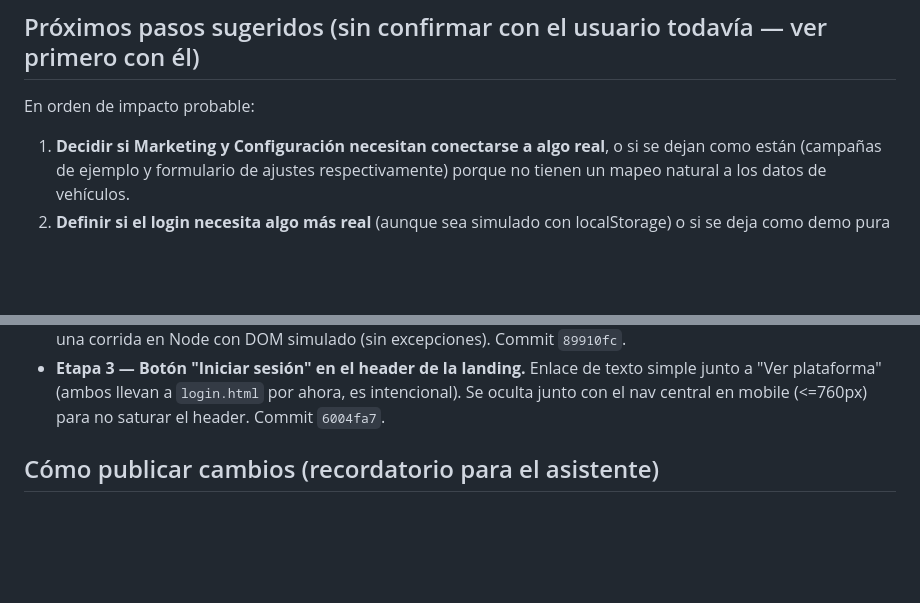
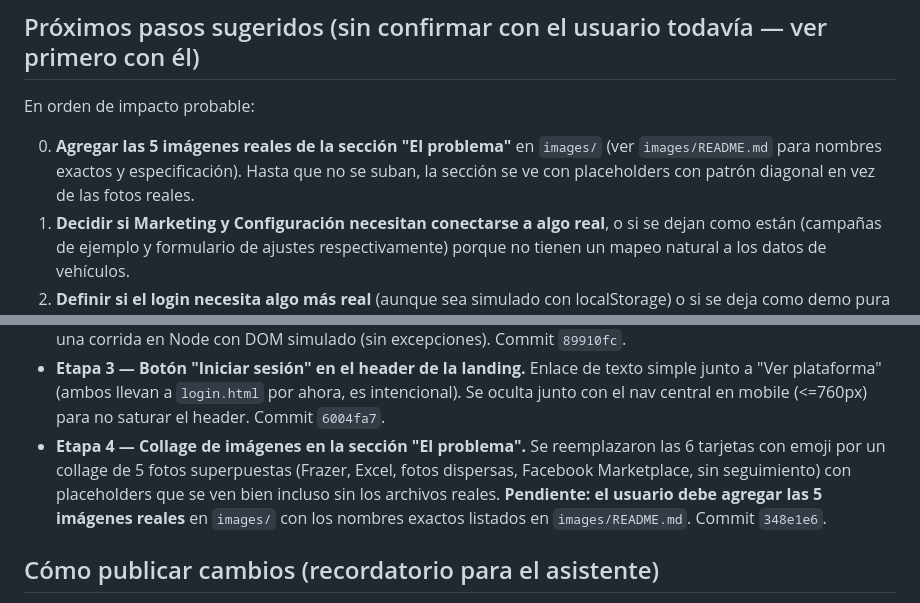
Before and after one commit to akirozzzz/motoros, a Markdown page: docs/PENDIENTES.md, 2 parts joined by grey strips. GitHub-like rendering; blank space fills up the shorter version.

```diff
--- a/docs/PENDIENTES.md
+++ b/docs/PENDIENTES.md
@@ -47,6 +47,9 @@ Lo que ya funciona de punta a punta:
 
 En orden de impacto probable:
 
+0. **Agregar las 5 imágenes reales de la sección "El problema"** en `images/` (ver
+   `images/README.md` para nombres exactos y especificación). Hasta que no se suban, la
+   sección se ve con placeholders con patrón diagonal en vez de las fotos reales.
 1. **Decidir si Marketing y Configuración necesitan conectarse a algo real**, o si se dejan
    como están (campañas de ejemplo y formulario de ajustes respectivamente) porque no tienen
    un mapeo natural a los datos de vehículos.
@@ -74,6 +77,11 @@ En orden de impacto probable:
 - **Etapa 3 — Botón "Iniciar sesión" en el header de la landing.** Enlace de texto simple
   junto a "Ver plataforma" (ambos llevan a `login.html` por ahora, es intencional). Se oculta
   junto con el nav central en mobile (<=760px) para no saturar el header. Commit `6004fa7`.
+- **Etapa 4 — Collage de imágenes en la sección "El problema".** Se reemplazaron las 6
+  tarjetas con emoji por un collage de 5 fotos superpuestas (Frazer, Excel, fotos dispersas,
+  Facebook Marketplace, sin seguimiento) con placeholders que se ven bien incluso sin los
+  archivos reales. **Pendiente: el usuario debe agregar las 5 imágenes reales** en
+  `images/` con los nombres exactos listados en `images/README.md`. Commit `348e1e6`.
 
 ## Cómo publicar cambios (recordatorio para el asistente)
 
```
Also changed, not shown: docs/DECISIONES.md (+14 -0 lines).
